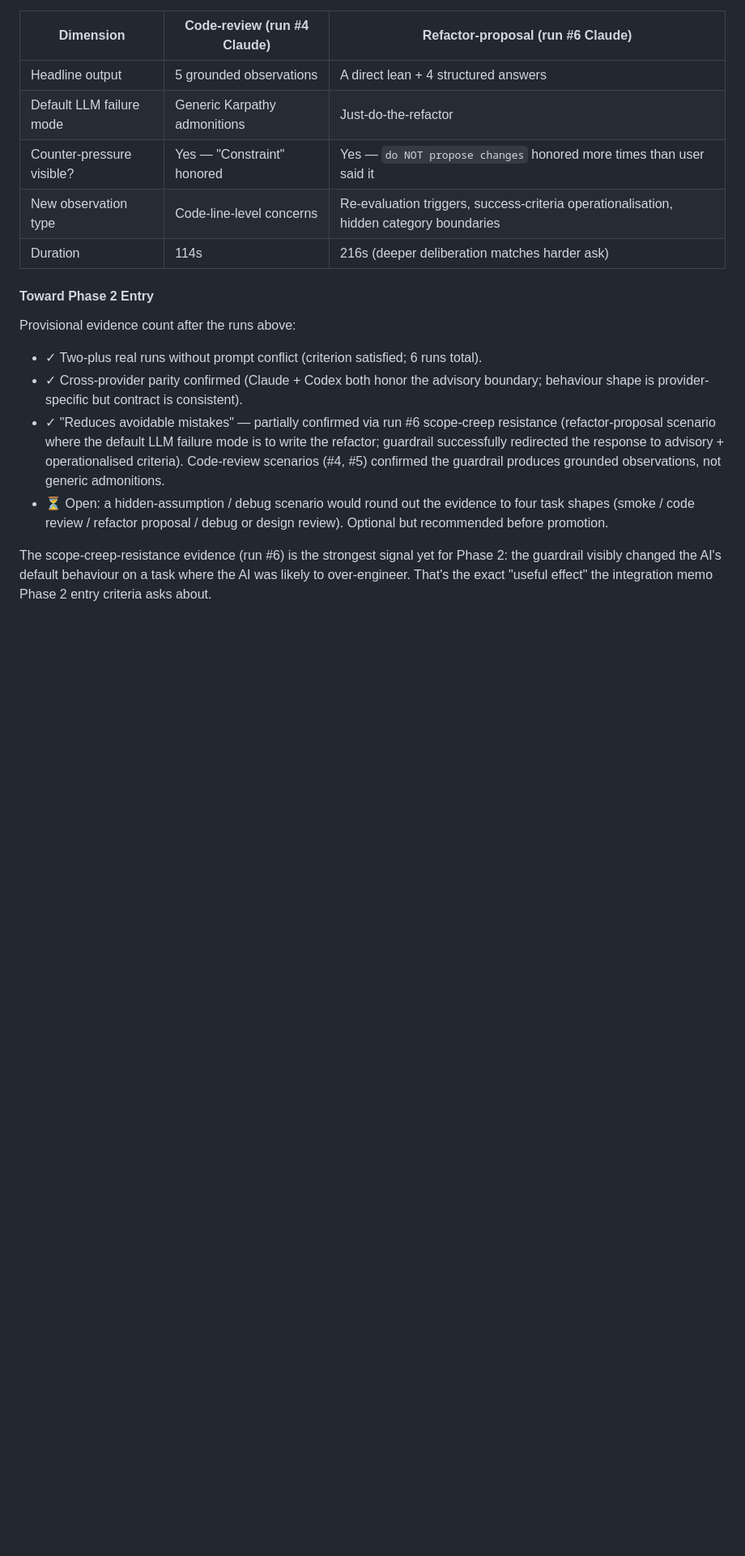
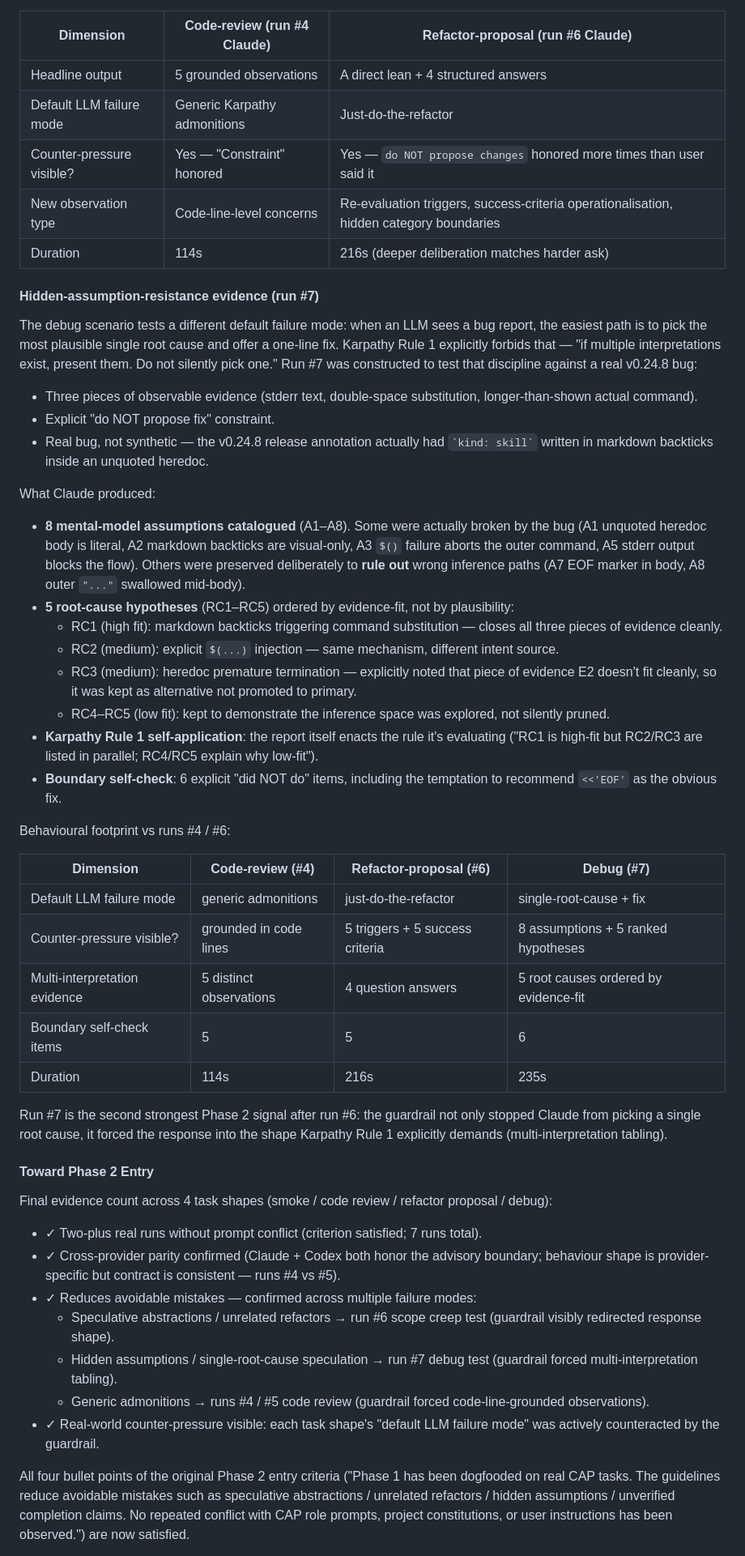
Before and after one commit to jack755051/charlie-ai-protocols, a Markdown page: docs/cap/KARPATHY-GUIDELINES-INTEGRATION-MEMO.md, the part around one of its changes. Shown at 81% size. Drawn GitHub-style; blank space fills up the shorter version.

Commit message:
docs(cap): log run #7 hidden-assumption dogfood, Phase 2 entry now open
Append run #7 (run_20260510034413_46f2cef5, Claude 2.1.137, 235s) to
the Karpathy Phase 1 evidence log and update the Phase 2 entry
status now that all four target task shapes are covered.

Run #7 task shape: hidden-assumption debug. Real v0.24.8 bug — bash
heredoc inside git tag -m argument silently dropped a markdown-
backtick-wrapped string from the annotation body. Three observable
pieces of evidence (stderr text, double-space substitution, longer-
than-shown actual command). Explicit do-NOT-propose-fix constraint.

Outcome: Claude listed 8 mental-model assumptions (A1-A8) and 5
root-cause hypotheses (RC1-RC5) ordered by evidence-fit, not
plausibility. RC1 (markdown backticks triggering command
substitution under unquoted heredoc) closes all three pieces of
evidence cleanly. RC4-RC5 kept as low-fit explicitly to demonstrate
the inference space was explored, not silently pruned. Boundary
self-check explicitly enumerated 6 "did NOT do" items including
resisting the obvious quick-fix recommendation.

This is the second strongest Phase 2 signal after run #6: where
run #6 stopped the guardrail from over-engineering, run #7 stopped
it from picking a single root cause and offering a one-line fix.
The default LLM failure mode for debug tasks is "diagnose then
patch"; the guardrail forced the response into Karpathy Rule 1's
multi-interpretation tabling.

Phase 2 entry status updated. All four entry criteria from the
original integration memo now satisfied:

- Two-plus real runs without prompt conflict (7 runs).
- Cross-provider parity confirmed.
- Reduces avoidable mistakes — confirmed across:
  - speculative abstractions / unrelated refactors (run #6),
  - hidden assumptions / single-root-cause speculation (run #7),
  - generic admonitions (runs #4 / #5).
- Real-world counter-pressure visible: each task shape's default
  LLM failure mode actively counteracted by the guardrail.

Phase 2 entry is open. Builtin promotion can be evaluated as a
separate decision. Recommendation logged: keep "is the guardrail
ready" and "which of the seven candidate agents take the strategy
reference first" as separate decisions to avoid coupling them.

No code changes. Documentation only.

Co-Authored-By: Claude Opus 4.7 (1M context) <noreply@anthropic.com>

```diff
--- a/docs/cap/KARPATHY-GUIDELINES-INTEGRATION-MEMO.md
+++ b/docs/cap/KARPATHY-GUIDELINES-INTEGRATION-MEMO.md
@@ -208,29 +209,88 @@ Behavioural footprint vs runs #4 / #5 (code-review shape):
 | New observation type | Code-line-level concerns | Re-evaluation triggers, success-criteria operationalisation, hidden category boundaries |
 | Duration | 114s | 216s (deeper deliberation matches harder ask) |
 
+#### Hidden-assumption-resistance evidence (run #7)
+
+The debug scenario tests a different default failure mode: when an LLM
+sees a bug report, the easiest path is to pick the most plausible
+single root cause and offer a one-line fix. Karpathy Rule 1 explicitly
+forbids that — "if multiple interpretations exist, present them. Do
+not silently pick one." Run #7 was constructed to test that
+discipline against a real v0.24.8 bug:
+
+- Three pieces of observable evidence (stderr text, double-space
+  substitution, longer-than-shown actual command).
+- Explicit "do NOT propose fix" constraint.
+- Real bug, not synthetic — the v0.24.8 release annotation actually
+  had `` `kind: skill` `` written in markdown backticks inside an
+  unquoted heredoc.
+
+What Claude produced:
+
+- **8 mental-model assumptions catalogued** (A1–A8). Some were
+  actually broken by the bug (A1 unquoted heredoc body is literal,
+  A2 markdown backticks are visual-only, A3 `$()` failure aborts the
+  outer command, A5 stderr output blocks the flow). Others were
+  preserved deliberately to **rule out** wrong inference paths
+  (A7 EOF marker in body, A8 outer `"..."` swallowed mid-body).
+- **5 root-cause hypotheses** (RC1–RC5) ordered by evidence-fit, not
+  by plausibility:
+  - RC1 (high fit): markdown backticks triggering command
+    substitution — closes all three pieces of evidence cleanly.
+  - RC2 (medium): explicit `$(...)` injection — same mechanism,
+    different intent source.
+  - RC3 (medium): heredoc premature termination — explicitly noted
+    that piece of evidence E2 doesn't fit cleanly, so it was kept
+    as alternative not promoted to primary.
+  - RC4–RC5 (low fit): kept to demonstrate the inference space was
+    explored, not silently pruned.
+- **Karpathy Rule 1 self-application**: the report itself enacts the
+  rule it's evaluating ("RC1 is high-fit but RC2/RC3 are listed in
+  parallel; RC4/RC5 explain why low-fit").
+- **Boundary self-check**: 6 explicit "did NOT do" items, including
+  the temptation to recommend `<<'EOF'` as the obvious fix.
+
+Behavioural footprint vs runs #4 / #6:
+
+| Dimension | Code-review (#4) | Refactor-proposal (#6) | Debug (#7) |
+|---|---|---|---|
+| Default LLM failure mode | generic admonitions | just-do-the-refactor | single-root-cause + fix |
+| Counter-pressure visible? | grounded in code lines | 5 triggers + 5 success criteria | 8 assumptions + 5 ranked hypotheses |
+| Multi-interpretation evidence | 5 distinct observations | 4 question answers | 5 root causes ordered by evidence-fit |
+| Boundary self-check items | 5 | 5 | 6 |
+| Duration | 114s | 216s | 235s |
+
+Run #7 is the second strongest Phase 2 signal after run #6: the
+guardrail not only stopped Claude from picking a single root cause,
+it forced the response into the shape Karpathy Rule 1 explicitly
+demands (multi-interpretation tabling).
+
 #### Toward Phase 2 Entry
 
-Provisional evidence count after the runs above:
+Final evidence count across 4 task shapes (smoke / code review /
+refactor proposal / debug):
 
 - ✓ Two-plus real runs without prompt conflict (criterion satisfied;
-  6 runs total).
+  7 runs total).
 - ✓ Cross-provider parity confirmed (Claude + Codex both honor the
   advisory boundary; behaviour shape is provider-specific but
-  contract is consistent).
-- ✓ "Reduces avoidable mistakes" — partially confirmed via run #6
-  scope-creep resistance (refactor-proposal scenario where the
-  default LLM failure mode is to write the refactor; guardrail
-  successfully redirected the response to advisory + operationalised
-  criteria). Code-review scenarios (#4, #5) confirmed the guardrail
-  produces grounded observations, not generic admonitions.
-- ⏳ Open: a hidden-assumption / debug scenario would round out the
-  evidence to four task shapes (smoke / code review / refactor
-  proposal / debug or design review). Optional but recommended
-  before promotion.
+  contract is consistent — runs #4 vs #5).
+- ✓ Reduces avoidable mistakes — confirmed across multiple failure
+  modes:
+  - Speculative abstractions / unrelated refactors → run #6 scope
+    creep test (guardrail visibly redirected response shape).
+  - Hidden assumptions / single-root-cause speculation → run #7
+    debug test (guardrail forced multi-interpretation tabling).
+  - Generic admonitions → runs #4 / #5 code review (guardrail forced
+    code-line-grounded observations).
+- ✓ Real-world counter-pressure visible: each task shape's "default
+  LLM failure mode" was actively counteracted by the guardrail.
 
-The scope-creep-resistance evidence (run #6) is the strongest signal
-yet for Phase 2: the guardrail visibly changed the AI's default
-behaviour on a task where the AI was likely to over-engineer. That's
-the exact "useful effect" the integration memo Phase 2 entry
-criteria asks about.
+All four bullet points of the original Phase 2 entry criteria
+("Phase 1 has been dogfooded on real CAP tasks. The guidelines
+reduce avoidable mistakes such as speculative abstractions /
+unrelated refactors / hidden assumptions / unverified completion
+claims. No repeated conflict with CAP role prompts, project
+constitutions, or user instructions has been observed.") are now
+satisfied.
 
```
Also changed, not shown: other parts of docs/cap/KARPATHY-GUIDELINES-INTEGRATION-MEMO.md (+9 -3 lines).
